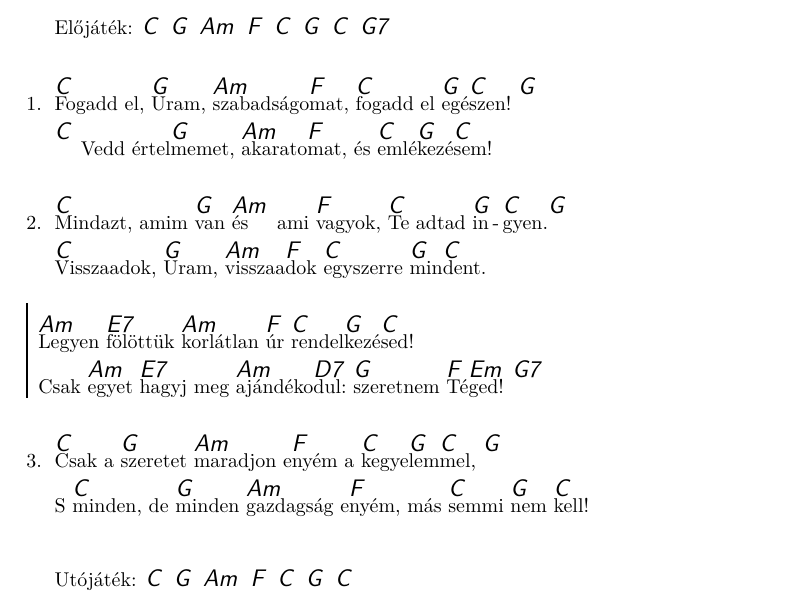
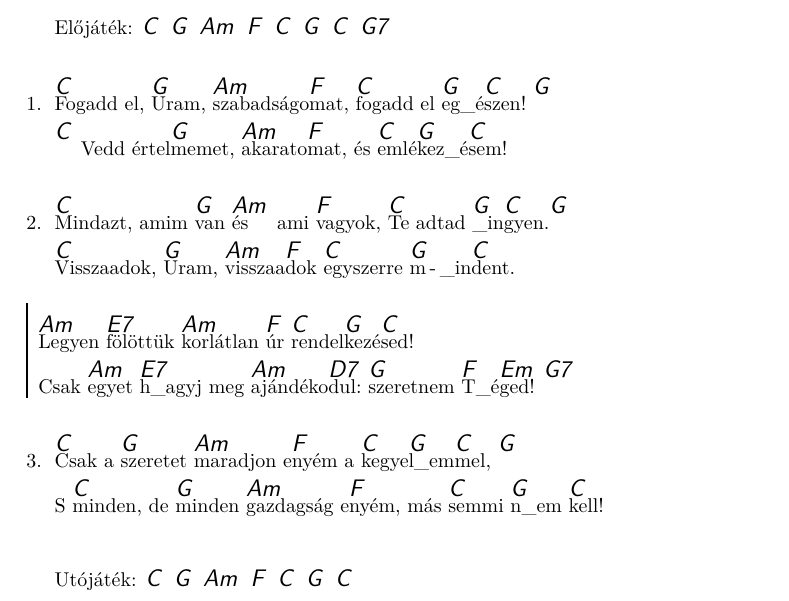
Before and after one commit to isti115/budaorsi-antiochia-dalgyujtemeny, a LaTeX document (compilations/2017-BIN.tex, which reads songs/loyolai-szent-ignac-imaja.tex): part of page 3 of 9, cut so that both start at the same text. Compiled offline with pdfLaTeX.

Commit message:
Update loyolai-szent-ignac-imaja.tex
Hajlítások

```diff
--- a/songs/loyolai-szent-ignac-imaja.tex
+++ b/songs/loyolai-szent-ignac-imaja.tex
@@ -10,23 +10,23 @@
   \fi
 
   \beginverse\memorize
-    \[C]Fogadd el, \[G]Uram, \[Am]szabadságo\[F]mat, \[C]fogadd el \[G]egé\[C]szen! \[G]
-    \[C] Vedd értel\[G]memet, \[Am]akarato\[F]mat, és \[C]emlé\[G]kezé\[C]sem!
+    \[C]Fogadd el, \[G]Uram, \[Am]szabadságo\[F]mat, \[C]fogadd el \[G]eg{\_{é}}\[C]szen! \[G]
+    \[C] Vedd értel\[G]memet, \[Am]akarato\[F]mat, és \[C]emlé\[G]kez{\_{é}}\[C]sem!
   \endverse
 
   \beginverse
-    ^Mindazt, amim ^van ^és ami ^vagyok, ^Te adtad ^in^gyen.^
-    ^Visszaadok, ^Uram, ^visszaa^dok ^egyszerre ^min^dent.
+    ^Mindazt, amim ^van ^és ami ^vagyok, ^Te adtad ^{\_{i}}n^gyen.^
+    ^Visszaadok, ^Uram, ^visszaa^dok ^egyszerre ^m\_{i}n^dent.
   \endverse
 
   \beginchorus
     \[Am]Legyen \[E7]fölöttük \[Am]korlátlan \[F]úr \[C]rendel\[G]kezé\[C]sed!
-    Csak \[Am]egyet \[E7]hagyj meg \[Am]ajándéko\[D7]dul: \[G]szeretnem \[F]Té\[Em]ged! \[G7]
+    Csak \[Am]egyet \[E7]h{\_{a}}gyj meg \[Am]ajándéko\[D7]dul: \[G]szeretnem \[F]T{\_{é}}\[Em]ged! \[G7]
   \endchorus
 
   \beginverse
-    ^Csak a ^szeretet ^maradjon e^nyém a ^kegye^lem^mel, ^
-    S ^minden, de ^minden ^gazdagság e^nyém, más ^semmi ^nem ^kell!
+    ^Csak a ^szeretet ^maradjon e^nyém a ^kegye^l{\_{e}}m^mel, ^
+    S ^minden, de ^minden ^gazdagság e^nyém, más ^semmi ^n{\_{e}}m ^kell!
   \endverse
 
   \ifchorded
```
